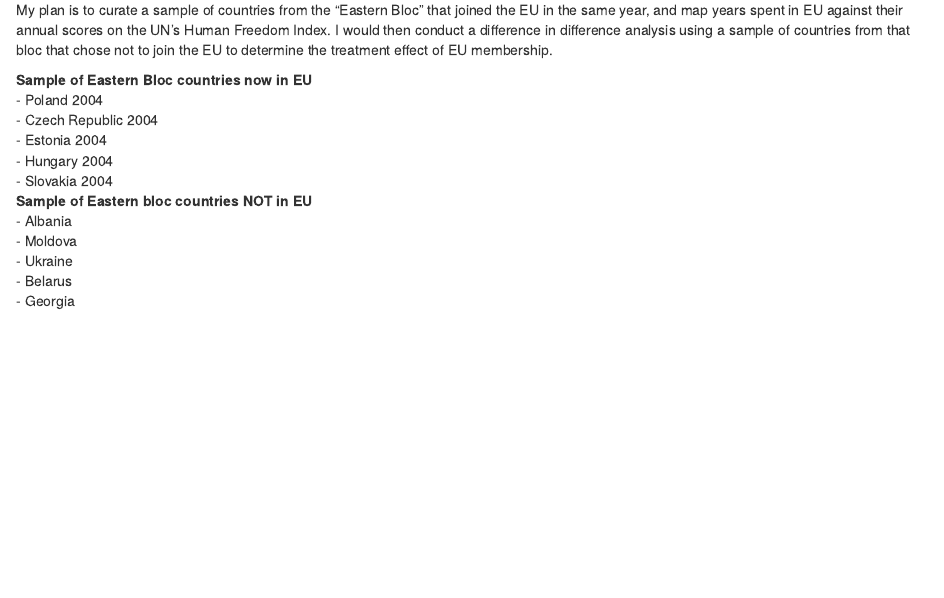
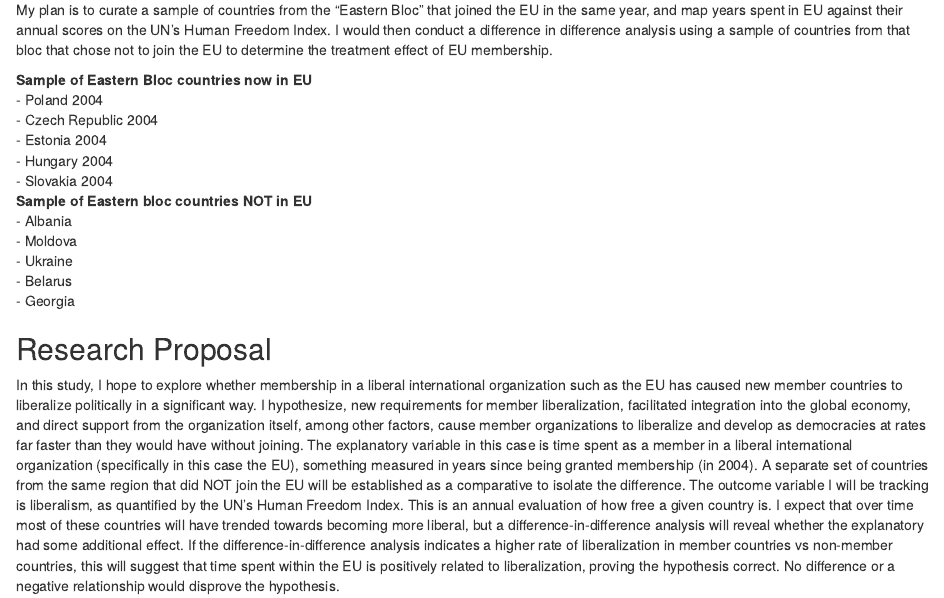
Before and after one commit to arjunakwei/Arjun-Akwei-Gov50-F22-Final-Project, an R Markdown document (index.Rmd): the page in a window 1100 px wide, from 250 px down. Rendered offline with R 4.5, knitr and Pandoc, with nearby package versions; drawn as R Markdown's standard HTML page in place of the format the file asks for.

Commit message:
milestone 2

```diff
--- a/index.Rmd
+++ b/index.Rmd
@@ -27,3 +27,6 @@
 - Ukraine
 - Belarus
 - Georgia
+
+## Research Proposal
+In this study, I hope to explore whether membership in a liberal international organization such as the EU has caused new member countries to liberalize politically in a significant way. I hypothesize, new requirements for member liberalization, facilitated integration into the global economy, and direct support from the organization itself, among other factors, cause member organizations to liberalize and develop as democracies at rates far faster than they would have without joining. The explanatory variable in this case is time spent as a member in a liberal international organization (specifically in this case the EU), something measured in years since being granted membership (in 2004). A separate set of countries from the same region that did NOT join the EU will be established as a comparative to isolate the difference. The outcome variable I will be tracking is liberalism, as quantified by the UN's Human Freedom Index. This is an annual evaluation of how free a given country is. I expect that over time most of these countries will have trended towards becoming more liberal, but a difference-in-difference analysis will reveal whether the explanatory had some additional effect. If the difference-in-difference analysis indicates a higher rate of liberalization in member countries vs non-member countries, this will suggest that time spent within the EU is positively related to liberalization, proving the hypothesis correct. No difference or a negative relationship would disprove the hypothesis.
```
Also changed, not shown: index.html.
